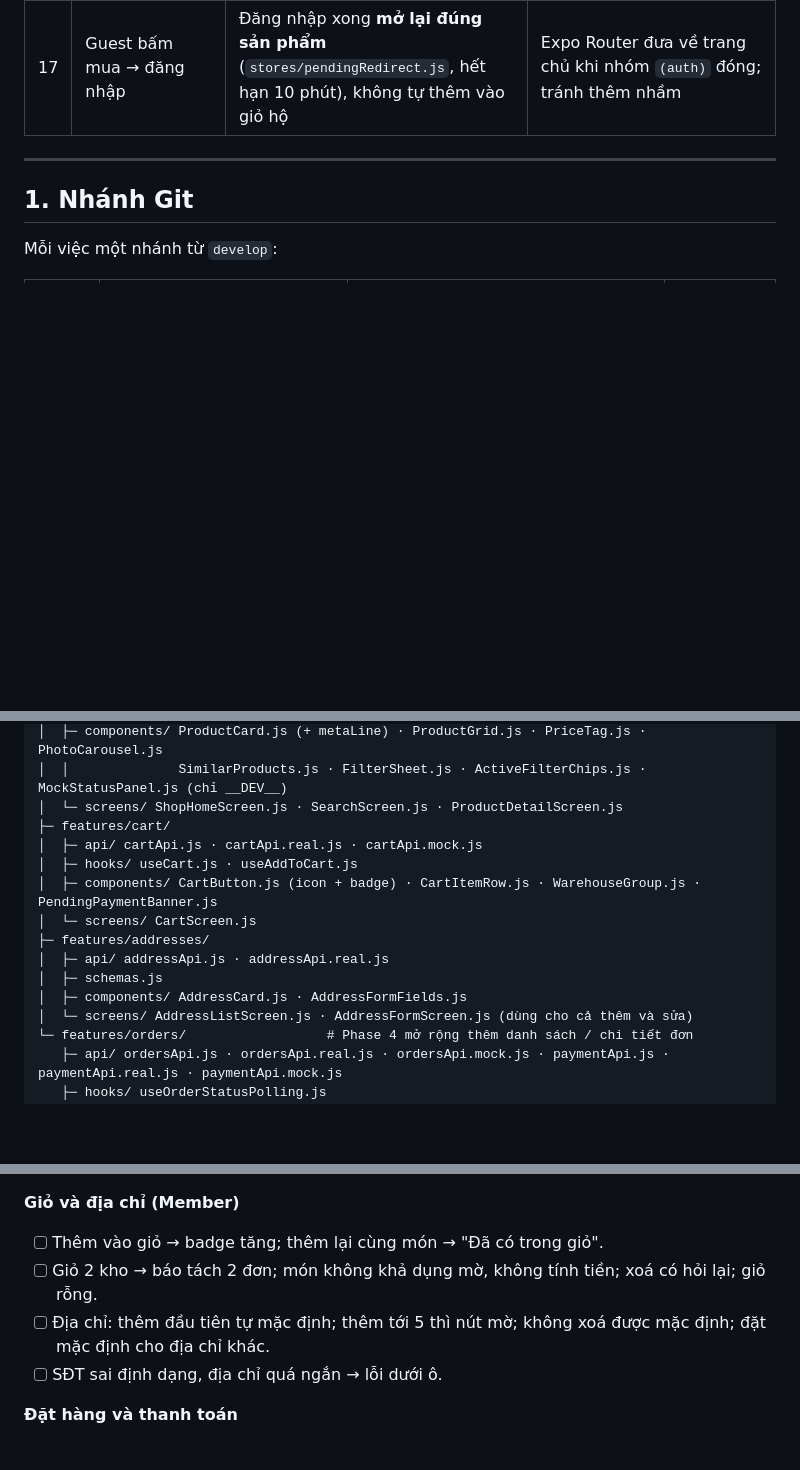
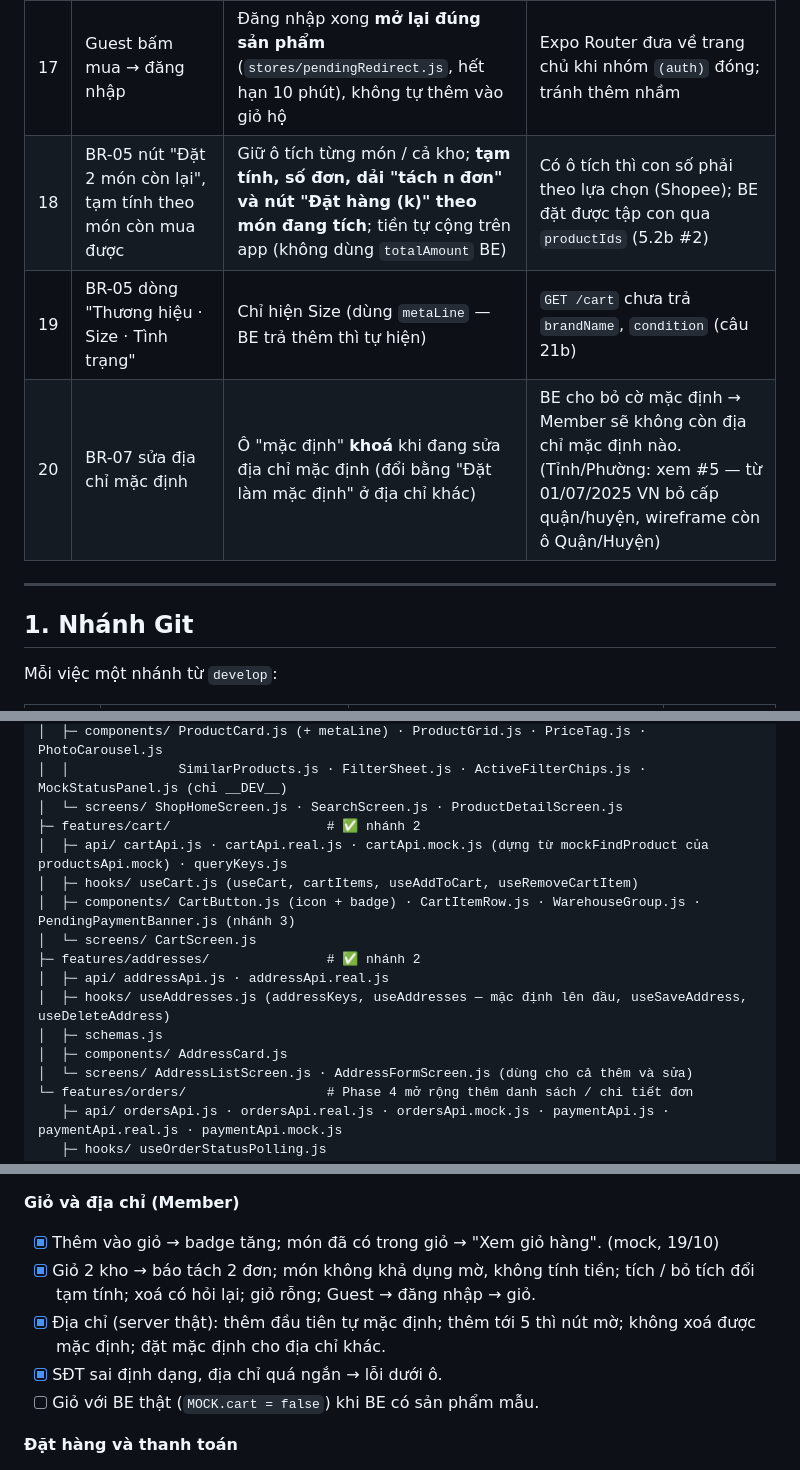
Before and after one commit to rehome-platform/rehome-mobile, a Markdown page: docs/PHASE3_GUIDE.md, 3 parts joined by grey strips. GitHub-like rendering; blank space fills up the shorter version.

```diff
--- a/docs/PHASE3_GUIDE.md
+++ b/docs/PHASE3_GUIDE.md
@@ -72,6 +72,9 @@ Chạy trên Android thật; phần BE đã có thì gọi thật, phần chưa
 | 15  | BR-04 "Không khả dụng" là một trang khác hẳn (thẻ nhỏ, không ảnh)                      | **Một bố cục chung** cho mọi trạng thái: ảnh mờ + nhãn góc (ĐANG GIỮ HÀNG / ĐÃ BÁN / NGỪNG BÁN) + khối giải thích; thêm "Ngừng bán" cho WITHDRAWN… | Người mở lại từ giỏ / link cũ cần nhìn thấy đó là món nào (Vinted, Shopee giữ nguyên trang)                                                           |
 | 16  | BR-04 nhãn "ĐANG BÁN", "Hàng chính hãng", SKU                                          | Bỏ cả 3                                                                                                                          | Mọi món trên sàn đều đang bán; BE không có trường xác nhận chính hãng / SKU (app không tự khẳng định)                                                 |
 | 17  | Guest bấm mua → đăng nhập                                                              | Đăng nhập xong **mở lại đúng sản phẩm** (`stores/pendingRedirect.js`, hết hạn 10 phút), không tự thêm vào giỏ hộ                 | Expo Router đưa về trang chủ khi nhóm `(auth)` đóng; tránh thêm nhầm                                                                                  |
+| 18  | BR-05 nút "Đặt 2 món còn lại", tạm tính theo món còn mua được                          | Giữ ô tích từng món / cả kho; **tạm tính, số đơn, dải "tách n đơn" và nút "Đặt hàng (k)" theo món đang tích**; tiền tự cộng trên app (không dùng `totalAmount` BE) | Có ô tích thì con số phải theo lựa chọn (Shopee); BE đặt được tập con qua `productIds` (5.2b #2)                                                       |
+| 19  | BR-05 dòng "Thương hiệu · Size · Tình trạng"                                           | Chỉ hiện Size (dùng `metaLine` — BE trả thêm thì tự hiện)                                                                        | `GET /cart` chưa trả `brandName`, `condition` (câu 21b)                                                                                               |
+| 20  | BR-07 sửa địa chỉ mặc định                                                             | Ô "mặc định" **khoá** khi đang sửa địa chỉ mặc định (đổi bằng "Đặt làm mặc định" ở địa chỉ khác)                                 | BE cho bỏ cờ mặc định → Member sẽ không còn địa chỉ mặc định nào. (Tỉnh/Phường: xem #5 — từ 01/07/2025 VN bỏ cấp quận/huyện, wireframe còn ô Quận/Huyện) |
 
 ---
 
@@ -120,15 +123,16 @@ src/
 │  ├─ components/ ProductCard.js (+ metaLine) · ProductGrid.js · PriceTag.js · PhotoCarousel.js
 │  │              SimilarProducts.js · FilterSheet.js · ActiveFilterChips.js · MockStatusPanel.js (chỉ __DEV__)
 │  └─ screens/ ShopHomeScreen.js · SearchScreen.js · ProductDetailScreen.js
-├─ features/cart/
-│  ├─ api/ cartApi.js · cartApi.real.js · cartApi.mock.js
-│  ├─ hooks/ useCart.js · useAddToCart.js
-│  ├─ components/ CartButton.js (icon + badge) · CartItemRow.js · WarehouseGroup.js · PendingPaymentBanner.js
+├─ features/cart/                    # ✅ nhánh 2
+│  ├─ api/ cartApi.js · cartApi.real.js · cartApi.mock.js (dựng từ mockFindProduct của productsApi.mock) · queryKeys.js
+│  ├─ hooks/ useCart.js (useCart, cartItems, useAddToCart, useRemoveCartItem)
+│  ├─ components/ CartButton.js (icon + badge) · CartItemRow.js · WarehouseGroup.js · PendingPaymentBanner.js (nhánh 3)
 │  └─ screens/ CartScreen.js
-├─ features/addresses/
+├─ features/addresses/               # ✅ nhánh 2
 │  ├─ api/ addressApi.js · addressApi.real.js
+│  ├─ hooks/ useAddresses.js (addressKeys, useAddresses — mặc định lên đầu, useSaveAddress, useDeleteAddress)
 │  ├─ schemas.js
-│  ├─ components/ AddressCard.js · AddressFormFields.js
+│  ├─ components/ AddressCard.js
 │  └─ screens/ AddressListScreen.js · AddressFormScreen.js (dùng cho cả thêm và sửa)
 └─ features/orders/                  # Phase 4 mở rộng thêm danh sách / chi tiết đơn
    ├─ api/ ordersApi.js · ordersApi.real.js · ordersApi.mock.js · paymentApi.js · paymentApi.real.js · paymentApi.mock.js
@@ -569,10 +577,11 @@ Chạy trên Android thật (dev build cho phần MoMo).
 
 **Giỏ và địa chỉ (Member)**
 
-- [ ] Thêm vào giỏ → badge tăng; thêm lại cùng món → "Đã có trong giỏ".
-- [ ] Giỏ 2 kho → báo tách 2 đơn; món không khả dụng mờ, không tính tiền; xoá có hỏi lại; giỏ rỗng.
-- [ ] Địa chỉ: thêm đầu tiên tự mặc định; thêm tới 5 thì nút mờ; không xoá được mặc định; đặt mặc định cho địa chỉ khác.
-- [ ] SĐT sai định dạng, địa chỉ quá ngắn → lỗi dưới ô.
+- [x] Thêm vào giỏ → badge tăng; món đã có trong giỏ → "Xem giỏ hàng". (mock, 19/10)
+- [x] Giỏ 2 kho → báo tách 2 đơn; món không khả dụng mờ, không tính tiền; tích / bỏ tích đổi tạm tính; xoá có hỏi lại; giỏ rỗng; Guest → đăng nhập → giỏ.
+- [x] Địa chỉ (server thật): thêm đầu tiên tự mặc định; thêm tới 5 thì nút mờ; không xoá được mặc định; đặt mặc định cho địa chỉ khác.
+- [x] SĐT sai định dạng, địa chỉ quá ngắn → lỗi dưới ô.
+- [ ] Giỏ với BE thật (`MOCK.cart = false`) khi BE có sản phẩm mẫu.
 
 **Đặt hàng và thanh toán**
 
```
Also changed, not shown: other parts of docs/PHASE3_GUIDE.md (+27 -21 lines), CLAUDE.md (+9 -9 lines).
